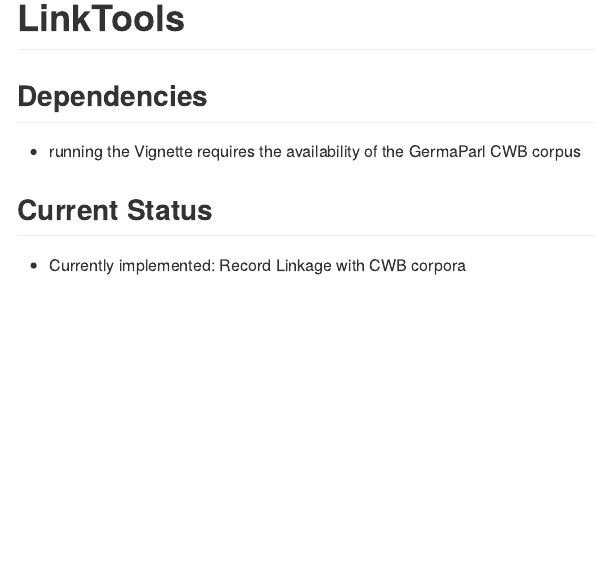
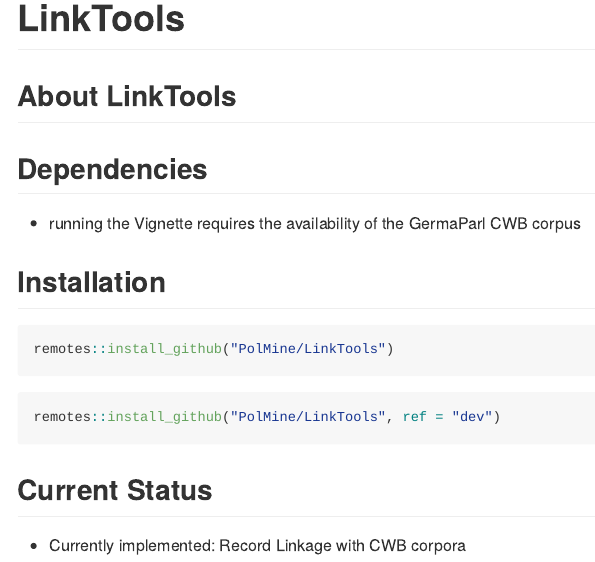
Before and after one commit to PolMine/LinkTools, an R Markdown document (README.Rmd): the page in a window 1100 px wide, from its top. Rendered offline with R 4.5, knitr and Pandoc, with nearby package versions; badge pictures from the web are left out.

Commit message:
README updated

````diff
--- a/README.Rmd
+++ b/README.Rmd
@@ -9,11 +9,24 @@
 
 # LinkTools
 
+## About LinkTools
+
+
 ## Dependencies
 
 * running the Vignette requires the availability of the GermaParl CWB corpus
 
 
+## Installation
+
+```{r install_from_github, eval = FALSE}
+remotes::install_github("PolMine/LinkTools")
+```
+
+```{r install_devversion_from_github, eval = FALSE}
+remotes::install_github("PolMine/LinkTools", ref = "dev")
+```
+
 ## Current Status
 
 * Currently implemented: Record Linkage with CWB corpora
````
Also changed, not shown: NEWS.md (+1 -0 lines), README.md (added), 1 other file.
